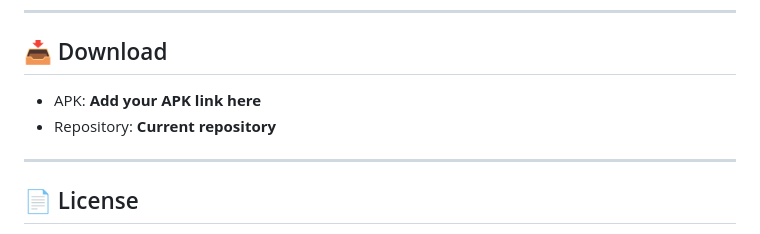
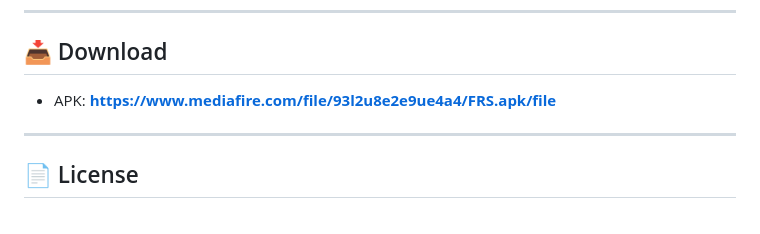
Before and after one commit to mhmd-abdelrazek/frs, a Markdown page: README.md, the part around the change. GitHub-like rendering.

```diff
--- a/README.md
+++ b/README.md
@@ -253,8 +253,7 @@ Contains:
 
 ## 📥 Download
 
-- APK: **Add your APK link here**
-- Repository: **Current repository**
+- APK: **https://www.mediafire.com/file/93l2u8e2e9ue4a4/FRS.apk/file**
 
 ---
 
```
